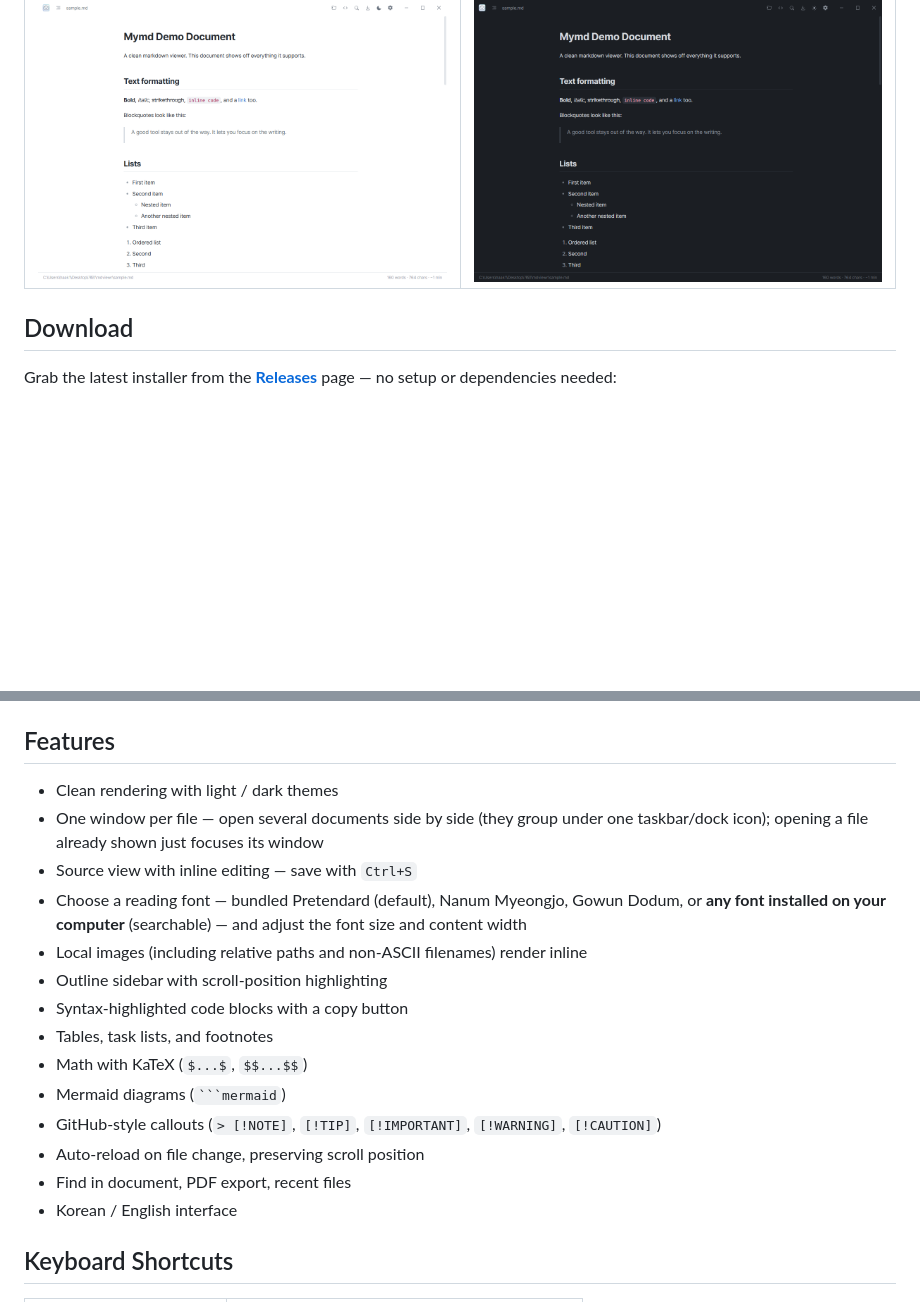
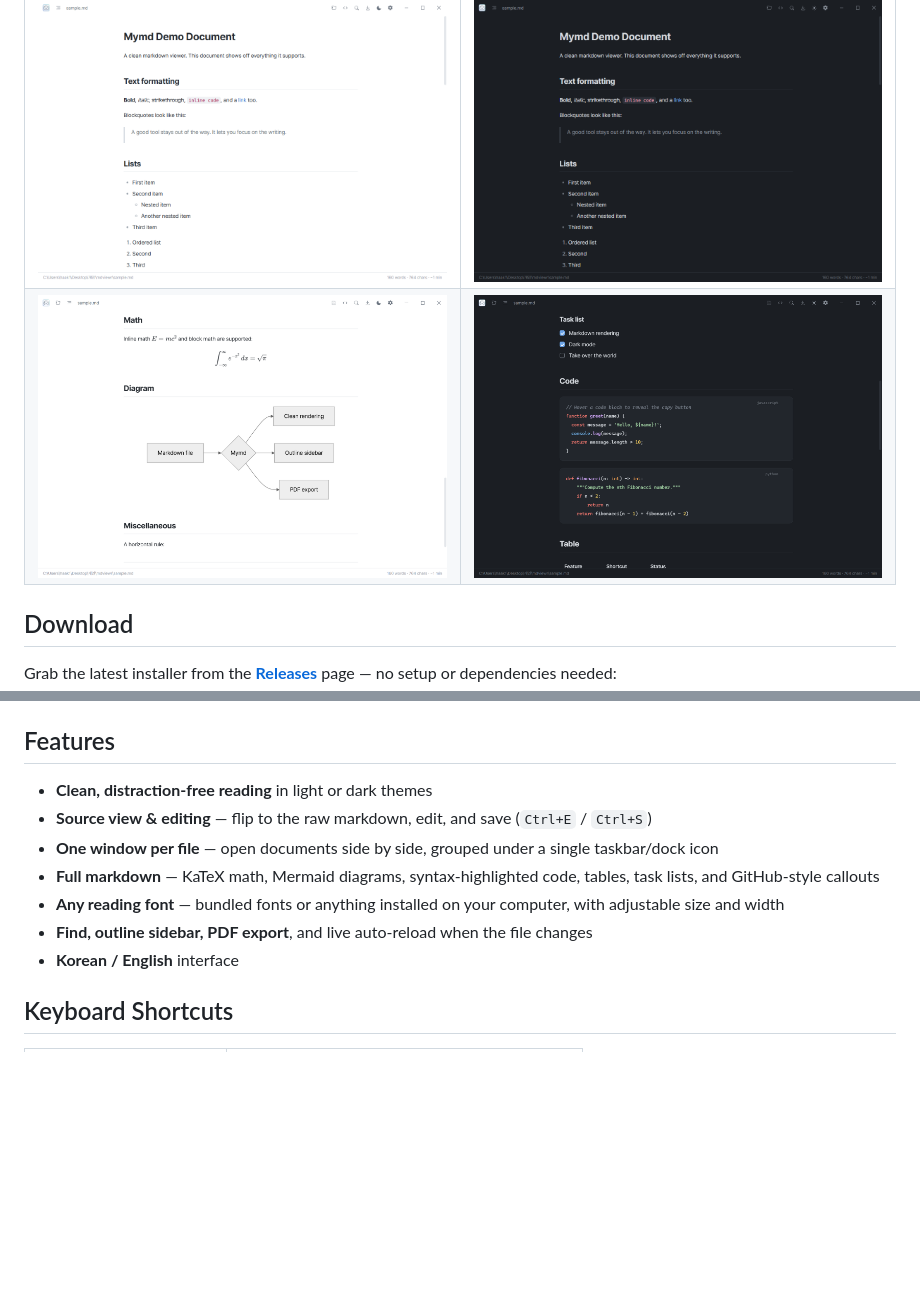
Before and after one commit to yssyss2323/md-viewer, a Markdown page: README.md, 2 parts joined by grey strips. GitHub-like rendering; pictures changed too: docs/screenshot-dark-2.png (added), docs/screenshot-light-2.png (added); blank space fills up the shorter version.

Commit message:
docs: add math/diagram + code/table screenshots row, tighten Features

`````diff
--- a/README.md
+++ b/README.md
@@ -21,6 +21,7 @@
 | Light | Dark |
 | --- | --- |
 | ![Light theme](docs/screenshot-light.png) | ![Dark theme](docs/screenshot-dark.png) |
+| ![Math and diagrams](docs/screenshot-light-2.png) | ![Code and tables](docs/screenshot-dark-2.png) |
 
 ## Download
 
@@ -38,20 +39,13 @@ Grab the latest installer from the [**Releases**](https://github.com/yssyss2323/
 
 ## Features
 
-- Clean rendering with light / dark themes
-- One window per file — open several documents side by side (they group under one taskbar/dock icon); opening a file already shown just focuses its window
-- Source view with inline editing — save with `Ctrl+S`
-- Choose a reading font — bundled Pretendard (default), Nanum Myeongjo, Gowun Dodum, or **any font installed on your computer** (searchable) — and adjust the font size and content width
-- Local images (including relative paths and non-ASCII filenames) render inline
-- Outline sidebar with scroll-position highlighting
-- Syntax-highlighted code blocks with a copy button
-- Tables, task lists, and footnotes
-- Math with KaTeX (`$...$`, `$$...$$`)
-- Mermaid diagrams (```` ```mermaid ````)
-- GitHub-style callouts (`> [!NOTE]`, `[!TIP]`, `[!IMPORTANT]`, `[!WARNING]`, `[!CAUTION]`)
-- Auto-reload on file change, preserving scroll position
-- Find in document, PDF export, recent files
-- Korean / English interface
+- **Clean, distraction-free reading** in light or dark themes
+- **Source view & editing** — flip to the raw markdown, edit, and save (`Ctrl+E` / `Ctrl+S`)
+- **One window per file** — open documents side by side, grouped under a single taskbar/dock icon
+- **Full markdown** — KaTeX math, Mermaid diagrams, syntax-highlighted code, tables, task lists, and GitHub-style callouts
+- **Any reading font** — bundled fonts or anything installed on your computer, with adjustable size and width
+- **Find, outline sidebar, PDF export**, and live auto-reload when the file changes
+- **Korean / English** interface
 
 ## Keyboard Shortcuts
 
`````
